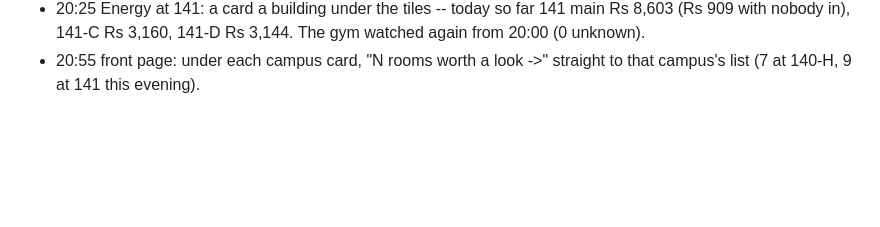
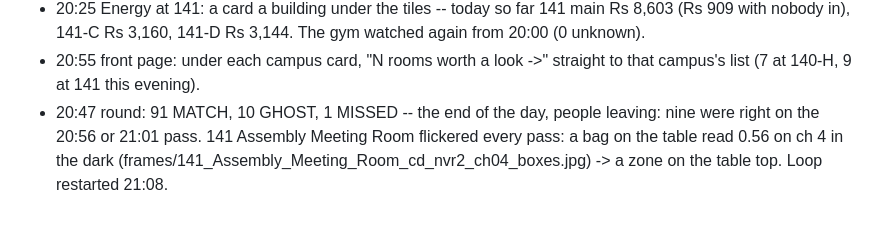
Before and after one commit to shamroze153/EnergyCam, a Markdown page: docs/night_log.md, the part around the change. Drawn GitHub-style; blank space fills up the shorter version.

Commit message:
Night log: 20:47 round
Co-Authored-By: Claude Opus 5.5 <noreply@anthropic.com>

```diff
--- a/docs/night_log.md
+++ b/docs/night_log.md
@@ -270,3 +270,8 @@ Two or three lines a round; picture file names, never pictures.
   Rs 3,144. The gym watched again from 20:00 (0 unknown).
 * 20:55 front page: under each campus card, "N rooms worth a look ->"
   straight to that campus's list (7 at 140-H, 9 at 141 this evening).
+* 20:47 round: 91 MATCH, 10 GHOST, 1 MISSED -- the end of the day, people
+  leaving: nine were right on the 20:56 or 21:01 pass. 141 Assembly
+  Meeting Room flickered every pass: a bag on the table read 0.56 on ch 4
+  in the dark (frames/141_Assembly_Meeting_Room_cd_nvr2_ch04_boxes.jpg)
+  -> a zone on the table top. Loop restarted 21:08.
```
